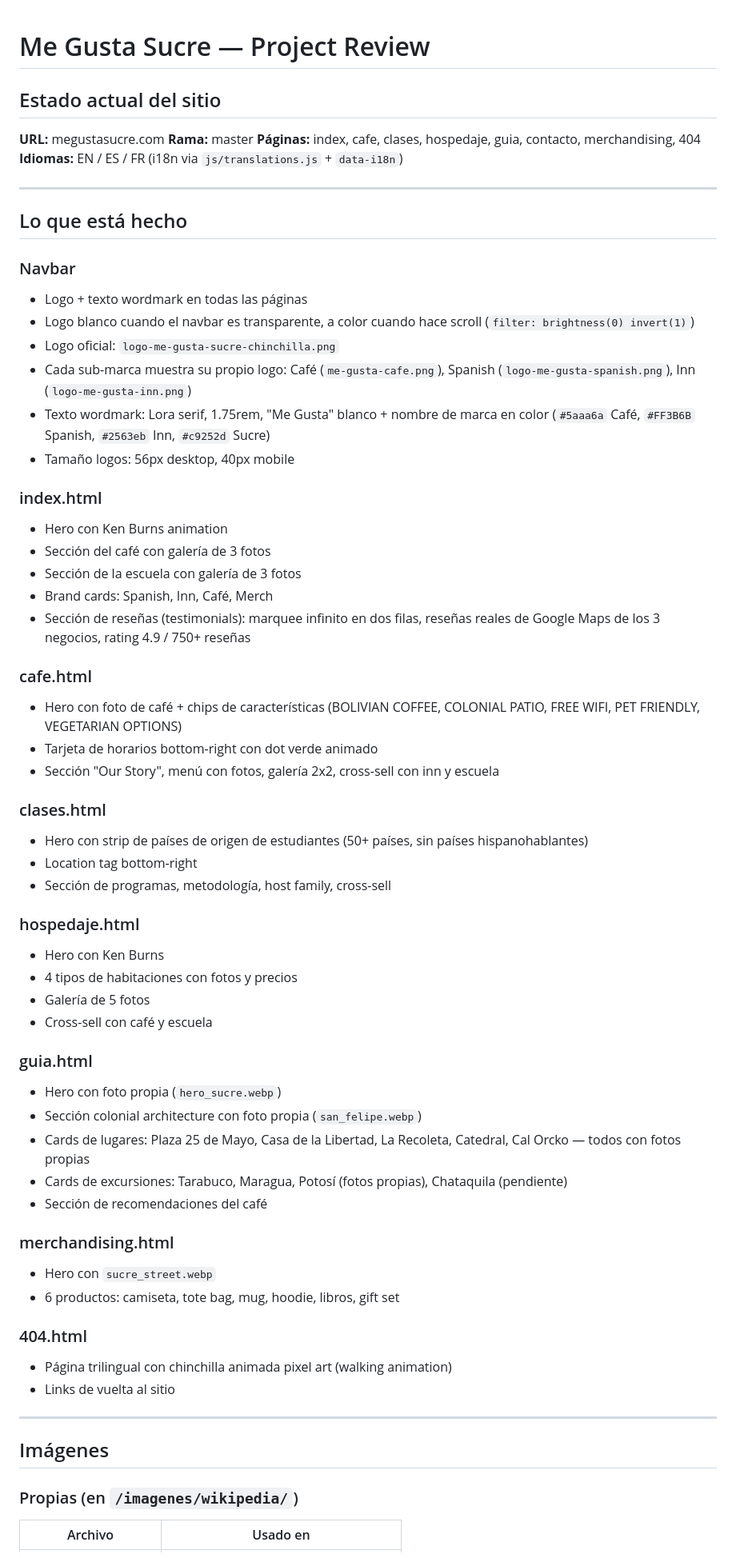
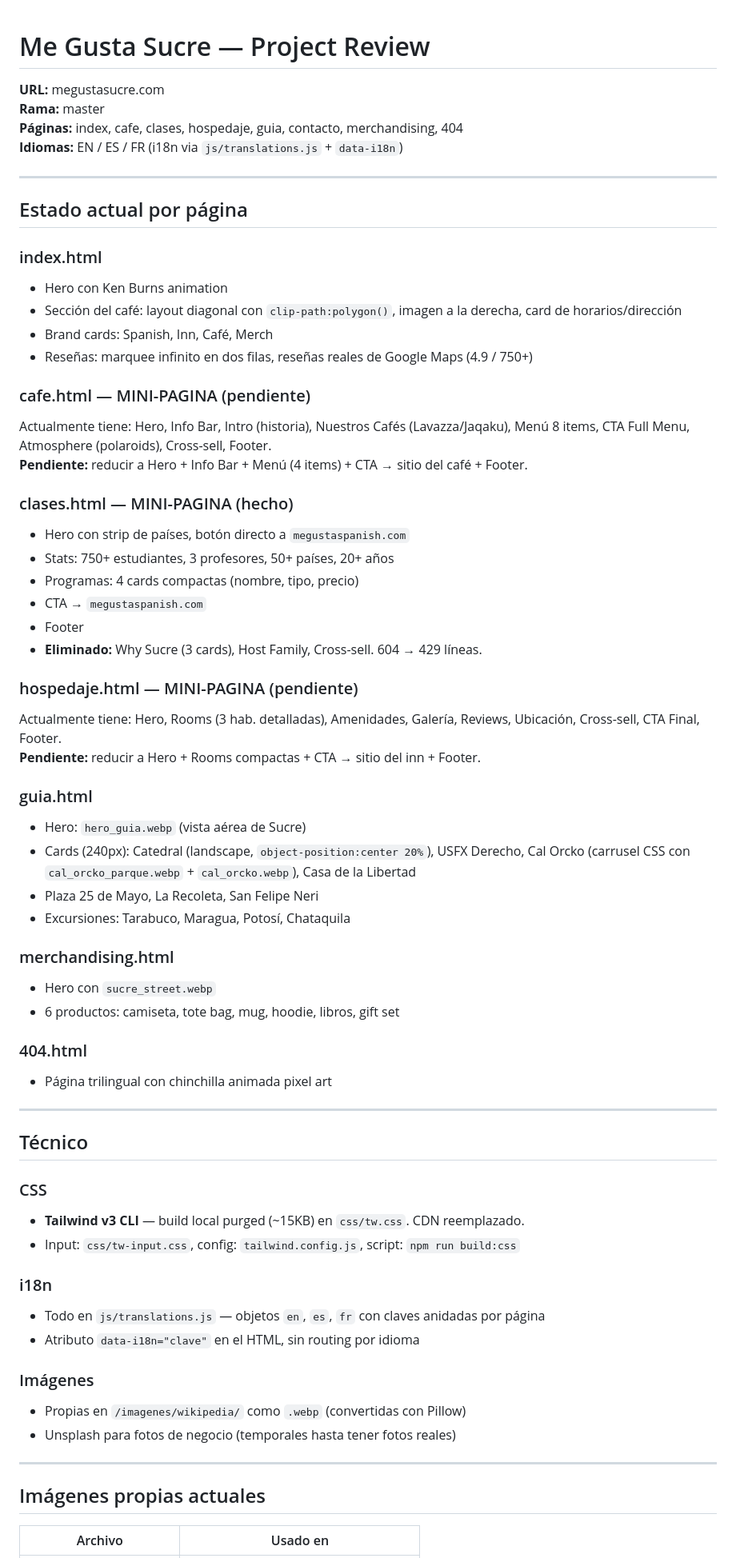
Before and after one commit to Megustasucre/me-gusta-sucre, a Markdown page: review.md, the part around one of its changes. Shown at 80% size. Drawn GitHub-style.

Commit message:
Update review.md with current project state
Reflect completed work: Tailwind CLI build, guia.html photos, cafe.html menu expansion, clases.html mini-page. Mark cafe/hospedaje slim-down as pending.

Co-Authored-By: Claude Sonnet 4.6 <noreply@anthropic.com>

```diff
--- a/review.md
+++ b/review.md
@@ -1,6 +1,4 @@
 # Me Gusta Sucre — Project Review
-
-## Estado actual del sitio
 
 **URL:** megustasucre.com
 **Rama:** master
@@ -9,57 +7,61 @@
 
 ---
 
-## Lo que está hecho
-
-### Navbar
-- Logo + texto wordmark en todas las páginas
-- Logo blanco cuando el navbar es transparente, a color cuando hace scroll (`filter: brightness(0) invert(1)`)
-- Logo oficial: `logo-me-gusta-sucre-chinchilla.png`
-- Cada sub-marca muestra su propio logo: Café (`me-gusta-cafe.png`), Spanish (`logo-me-gusta-spanish.png`), Inn (`logo-me-gusta-inn.png`)
-- Texto wordmark: Lora serif, 1.75rem, "Me Gusta" blanco + nombre de marca en color (`#5aaa6a` Café, `#FF3B6B` Spanish, `#2563eb` Inn, `#c9252d` Sucre)
-- Tamaño logos: 56px desktop, 40px mobile
+## Estado actual por página
 
 ### index.html
 - Hero con Ken Burns animation
-- Sección del café con galería de 3 fotos
-- Sección de la escuela con galería de 3 fotos
+- Sección del café: layout diagonal con `clip-path:polygon()`, imagen a la derecha, card de horarios/dirección
 - Brand cards: Spanish, Inn, Café, Merch
-- Sección de reseñas (testimonials): marquee infinito en dos filas, reseñas reales de Google Maps de los 3 negocios, rating 4.9 / 750+ reseñas
+- Reseñas: marquee infinito en dos filas, reseñas reales de Google Maps (4.9 / 750+)
 
-### cafe.html
-- Hero con foto de café + chips de características (BOLIVIAN COFFEE, COLONIAL PATIO, FREE WIFI, PET FRIENDLY, VEGETARIAN OPTIONS)
-- Tarjeta de horarios bottom-right con dot verde animado
-- Sección "Our Story", menú con fotos, galería 2x2, cross-sell con inn y escuela
+### cafe.html — MINI-PAGINA (pendiente)
+Actualmente tiene: Hero, Info Bar, Intro (historia), Nuestros Cafés (Lavazza/Jaqaku), Menú 8 items, CTA Full Menu, Atmosphere (polaroids), Cross-sell, Footer.
+**Pendiente:** reducir a Hero + Info Bar + Menú (4 items) + CTA → sitio del café + Footer.
 
-### clases.html
-- Hero con strip de países de origen de estudiantes (50+ países, sin países hispanohablantes)
-- Location tag bottom-right
-- Sección de programas, metodología, host family, cross-sell
+### clases.html — MINI-PAGINA (hecho)
+- Hero con strip de países, botón directo a `megustaspanish.com`
+- Stats: 750+ estudiantes, 3 profesores, 50+ países, 20+ años
+- Programas: 4 cards compactas (nombre, tipo, precio)
+- CTA → `megustaspanish.com`
+- Footer
+- **Eliminado:** Why Sucre (3 cards), Host Family, Cross-sell. 604 → 429 líneas.
 
-### hospedaje.html
-- Hero con Ken Burns
-- 4 tipos de habitaciones con fotos y precios
-- Galería de 5 fotos
-- Cross-sell con café y escuela
+### hospedaje.html — MINI-PAGINA (pendiente)
+Actualmente tiene: Hero, Rooms (3 hab. detalladas), Amenidades, Galería, Reviews, Ubicación, Cross-sell, CTA Final, Footer.
+**Pendiente:** reducir a Hero + Rooms compactas + CTA → sitio del inn + Footer.
 
 ### guia.html
-- Hero con foto propia (`hero_sucre.webp`)
-- Sección colonial architecture con foto propia (`san_felipe.webp`)
-- Cards de lugares: Plaza 25 de Mayo, Casa de la Libertad, La Recoleta, Catedral, Cal Orcko — todos con fotos propias
-- Cards de excursiones: Tarabuco, Maragua, Potosí (fotos propias), Chataquila (pendiente)
-- Sección de recomendaciones del café
+- Hero: `hero_guia.webp` (vista aérea de Sucre)
+- Cards (240px): Catedral (landscape, `object-position:center 20%`), USFX Derecho, Cal Orcko (carrusel CSS con `cal_orcko_parque.webp` + `cal_orcko.webp`), Casa de la Libertad
+- Plaza 25 de Mayo, La Recoleta, San Felipe Neri
+- Excursiones: Tarabuco, Maragua, Potosí, Chataquila
 
 ### merchandising.html
 - Hero con `sucre_street.webp`
 - 6 productos: camiseta, tote bag, mug, hoodie, libros, gift set
 
 ### 404.html
-- Página trilingual con chinchilla animada pixel art (walking animation)
-- Links de vuelta al sitio
+- Página trilingual con chinchilla animada pixel art
 
 ---
 
-## Imágenes
+## Técnico
 
-### Propias (en `/imagenes/wikipedia/`)
+### CSS
+- **Tailwind v3 CLI** — build local purged (~15KB) en `css/tw.css`. CDN reemplazado.
+- Input: `css/tw-input.css`, config: `tailwind.config.js`, script: `npm run build:css`
+
+### i18n
+- Todo en `js/translations.js` — objetos `en`, `es`, `fr` con claves anidadas por página
+- Atributo `data-i18n="clave"` en el HTML, sin routing por idioma
+
+### Imágenes
+- Propias en `/imagenes/wikipedia/` como `.webp` (convertidas con Pillow)
+- Unsplash para fotos de negocio (temporales hasta tener fotos reales)
+
+---
+
+## Imágenes propias actuales
+
 | Archivo | Usado en |
```
Also changed, not shown: other parts of review.md (+21 -24 lines).
